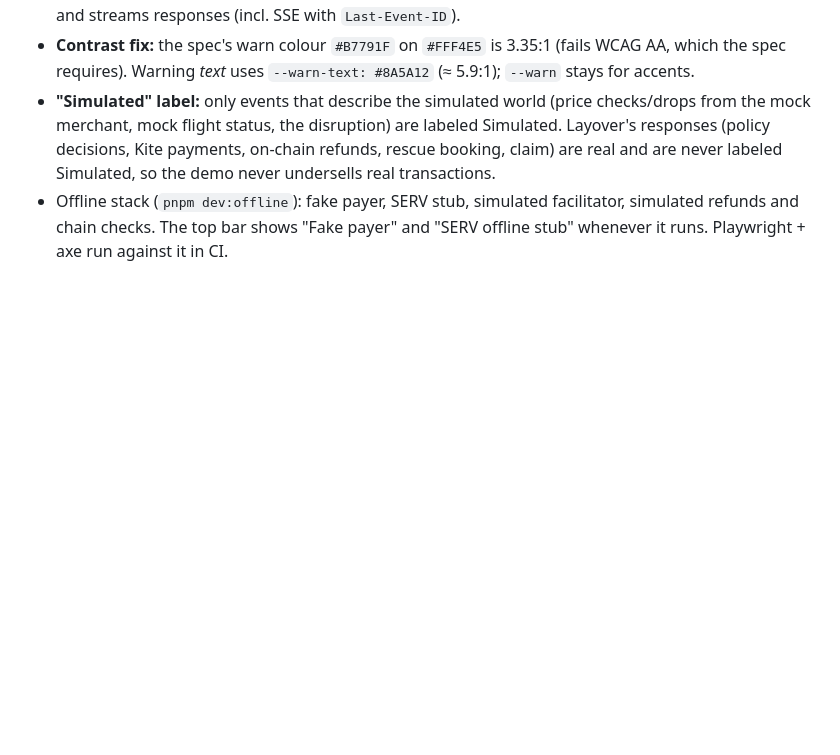
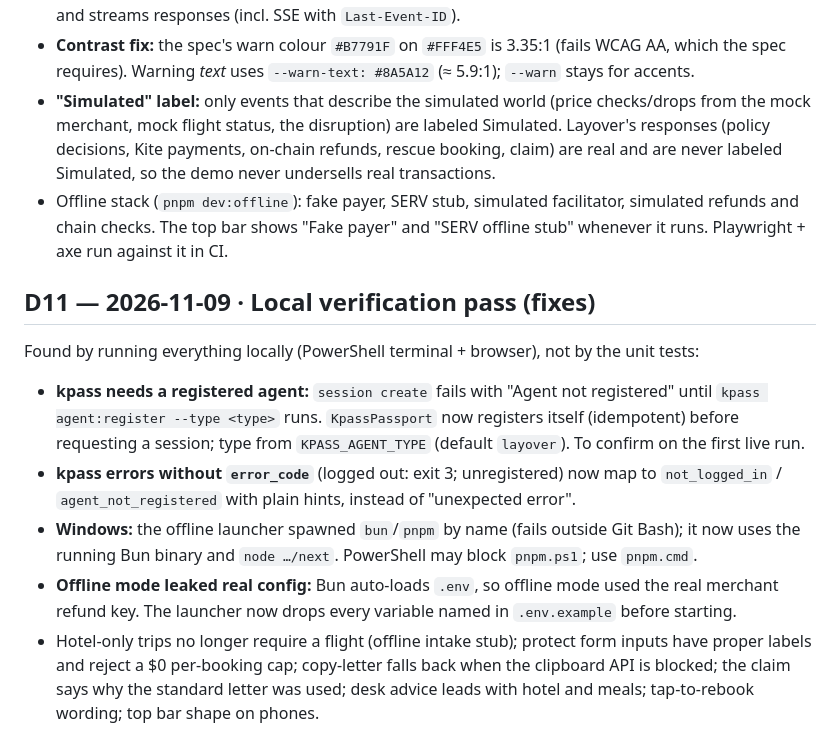
Before and after one commit to gnanam1990/layover, a Markdown page: docs/DECISIONS.md, the part around the change. GitHub-like rendering; blank space fills up the shorter version.

```diff
--- a/docs/DECISIONS.md
+++ b/docs/DECISIONS.md
@@ -101,3 +101,11 @@ Not modelled (out of demo scope): DGCA denied boarding (para 3.2) and downgrades
 - **Contrast fix:** the spec's warn colour `#B7791F` on `#FFF4E5` is 3.35:1 (fails WCAG AA, which the spec requires). Warning *text* uses `--warn-text: #8A5A12` (≈ 5.9:1); `--warn` stays for accents.
 - **"Simulated" label:** only events that describe the simulated world (price checks/drops from the mock merchant, mock flight status, the disruption) are labeled Simulated. Layover's responses (policy decisions, Kite payments, on-chain refunds, rescue booking, claim) are real and are never labeled Simulated, so the demo never undersells real transactions.
 - Offline stack (`pnpm dev:offline`): fake payer, SERV stub, simulated facilitator, simulated refunds and chain checks. The top bar shows "Fake payer" and "SERV offline stub" whenever it runs. Playwright + axe run against it in CI.
+
+## D11 — 2026-11-09 · Local verification pass (fixes)
+Found by running everything locally (PowerShell terminal + browser), not by the unit tests:
+- **kpass needs a registered agent:** `session create` fails with "Agent not registered" until `kpass agent:register --type <type>` runs. `KpassPassport` now registers itself (idempotent) before requesting a session; type from `KPASS_AGENT_TYPE` (default `layover`). To confirm on the first live run.
+- **kpass errors without `error_code`** (logged out: exit 3; unregistered) now map to `not_logged_in` / `agent_not_registered` with plain hints, instead of "unexpected error".
+- **Windows:** the offline launcher spawned `bun`/`pnpm` by name (fails outside Git Bash); it now uses the running Bun binary and `node …/next`. PowerShell may block `pnpm.ps1`; use `pnpm.cmd`.
+- **Offline mode leaked real config:** Bun auto-loads `.env`, so offline mode used the real merchant refund key. The launcher now drops every variable named in `.env.example` before starting.
+- Hotel-only trips no longer require a flight (offline intake stub); protect form inputs have proper labels and reject a $0 per-booking cap; copy-letter falls back when the clipboard API is blocked; the claim says why the standard letter was used; desk advice leads with hotel and meals; tap-to-rebook wording; top bar shape on phones.
```
Also changed, not shown: README.md (+2 -0 lines), docs/screens/s2-protect.png, docs/screens/s3-dashboard.png, docs/screens/s4-rescue.png, 14 other files.
